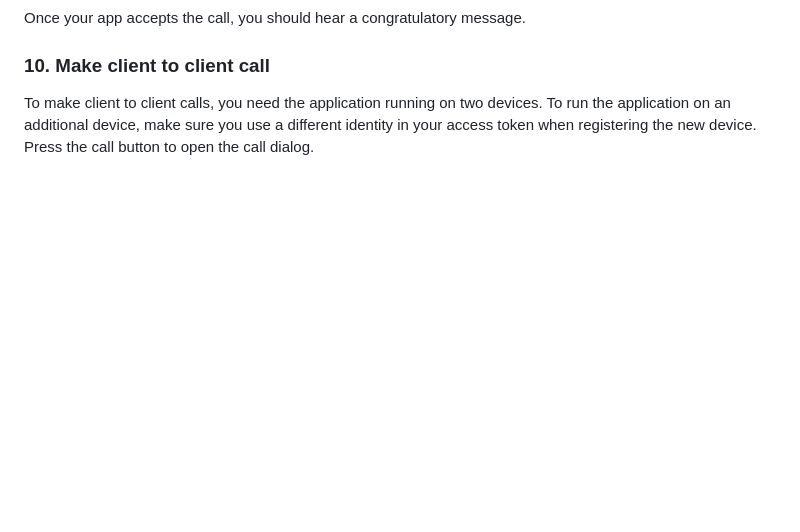
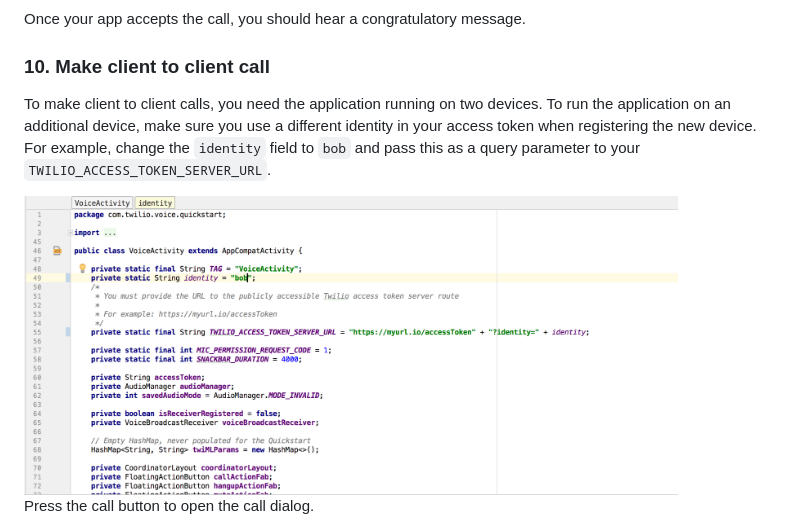
Before and after one commit to twilio/voice-quickstart-android, a Markdown page: README.md, the part around the change. Drawn GitHub-style; pictures changed too: images/quickstart/access_token_identity_bob.png (added); blank space fills up the shorter version.

Commit message:
Added another identity reference to generate token.
Added another identity reference to generate token.

```diff
--- a/README.md
+++ b/README.md
@@ -143,7 +143,11 @@ Once your app accepts the call, you should hear a congratulatory message.
 
 ### <a name="bullet10"></a>10. Make client to client call
 
-To make client to client calls, you need the application running on two devices. To run the application on an additional device, make sure you use a different identity in your access token when registering the new device. Press the call button to open the call dialog.
+To make client to client calls, you need the application running on two devices. To run the application on an additional device, make sure you use a different identity in your access token when registering the new device. For example, change the `identity` field to `bob` and pass this as a query parameter to your `TWILIO_ACCESS_TOKEN_SERVER_URL`.
+
+<img height="300px" src="images/quickstart/access_token_identity_bob.png">
+
+Press the call button to open the call dialog.
 
 <img height="500px" src="images/quickstart/voice_make_call_dialog.png">
 
```
Also changed, not shown: 1 other file.
